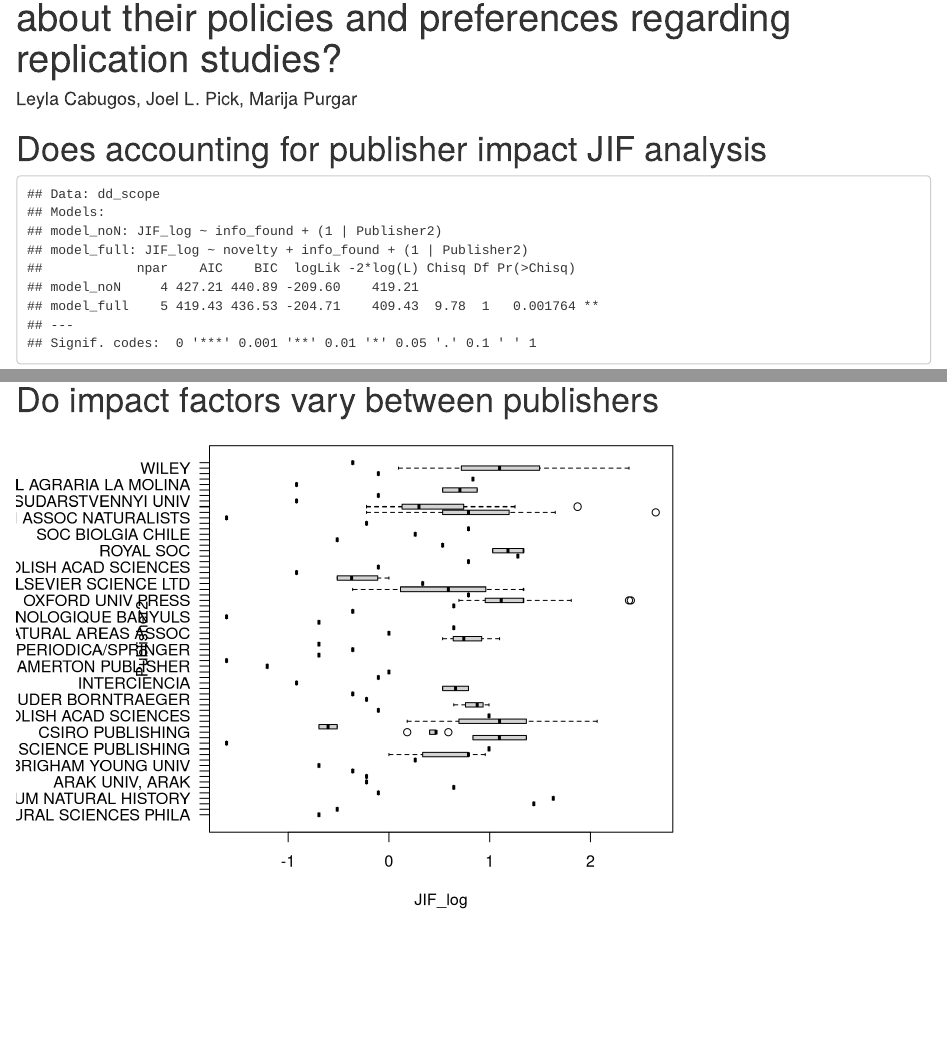
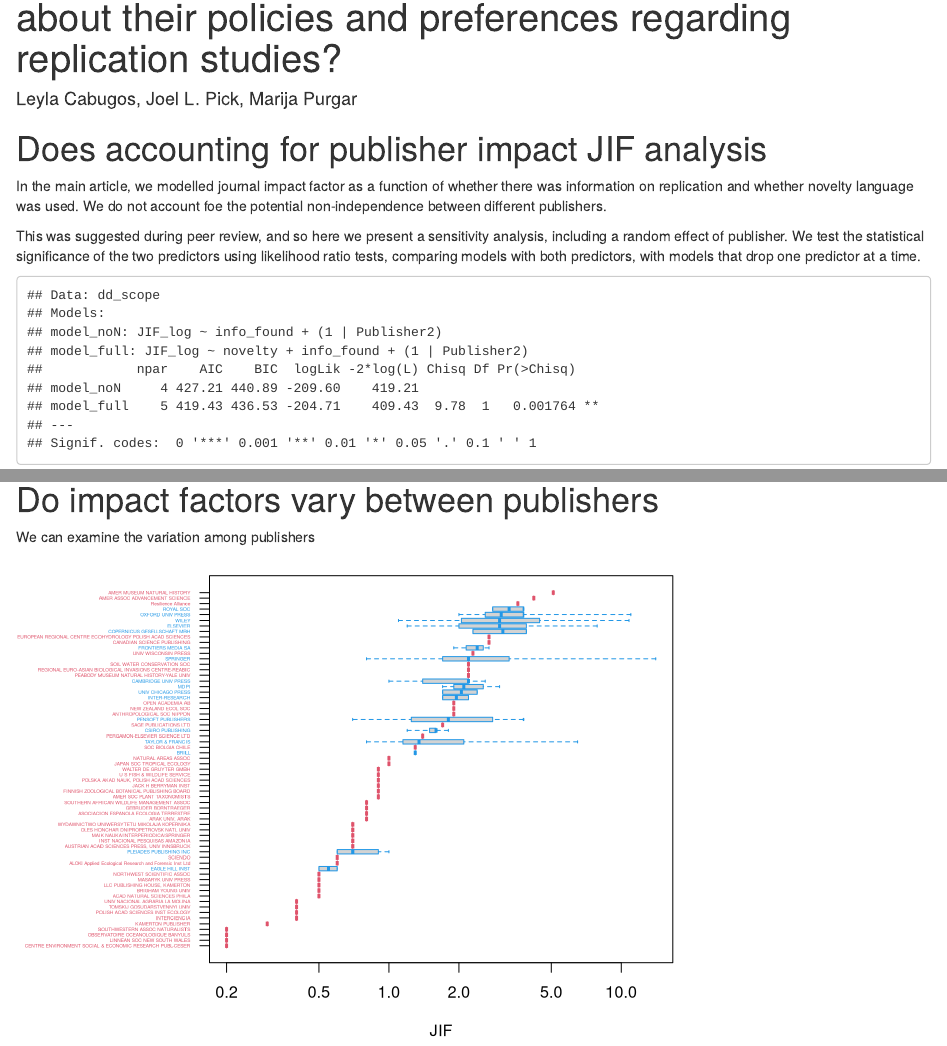
Before and after one commit to joelpick/replication_policy, an R Markdown document (R/SM_analysis.Rmd): the page in a window 1100 px wide, from 110 px down, and a second part further down, joined at a grey line. Rendered offline with R 4.5, knitr and Pandoc, with nearby package versions.

Commit message:
SM update

````diff
--- a/R/SM_analysis.Rmd
+++ b/R/SM_analysis.Rmd
@@ -37,6 +35,9 @@ dd_scope$JIF_log <- log(dd_scope$JIF)
 
 # Does accounting for publisher impact JIF analysis
 
+In the main article, we modelled journal impact factor as a function of whether there was information on replication and whether novelty language was used. We do not account foe the potential non-independence between different publishers.
+
+This was suggested during peer review, and so here we present a sensitivity analysis, including a random effect of publisher. We test the statistical significance of the two predictors using likelihood ratio tests, comparing models with both predictors, with models that drop one predictor at a time.
 
 ```{r, echo=FALSE, message=FALSE}
 
@@ -53,10 +54,20 @@ summary(model_noRE)
 
 # Do impact factors vary between publishers
 
+We can examine the variation among publishers
+
 ```{r, echo=FALSE, message=FALSE}
 
+pub_tab<-table(dd_scope$Publisher2)
+mult_pub<-names(pub_tab[pub_tab>1])
+dd_scope$mult_pub<-as.factor(dd_scope$Publisher2 %in% mult_pub)
+new_order <- with(dd_scope, reorder(Publisher2, JIF_log , median , na.rm=T))
+
 par(mar=c(4,10,1,1))
-boxplot(JIF_log~Publisher2,dd_scope, horizontal=TRUE, las=1)
+
+boxplot(JIF~new_order,dd_scope, horizontal=TRUE, ylab="",  border=c(2,4)[as.factor((pub_tab>1)[levels(new_order)])], yaxt="n", log="x", range=0)
+Map(axis, side=2, at=1:length(levels(new_order)), col.axis=c(2,4)[as.factor((pub_tab>1)[levels(new_order)])], labels=levels(new_order), cex.axis=0.3, las=1)
+
 
 # boxplot(JIF_log~mult_pub,dd_scope, horizontal=TRUE, las=1)
 ```
@@ -83,7 +93,7 @@ table(dd_scope$mult_pub,dd_scope$info_found)
 
 
 
-Does accounting for publisher impact JIF analysis
+#
 
 
 ```{r, echo=FALSE, message=FALSE}
````
Also changed, not shown: R/SM_analysis.Rmd (7 more changed lines).
